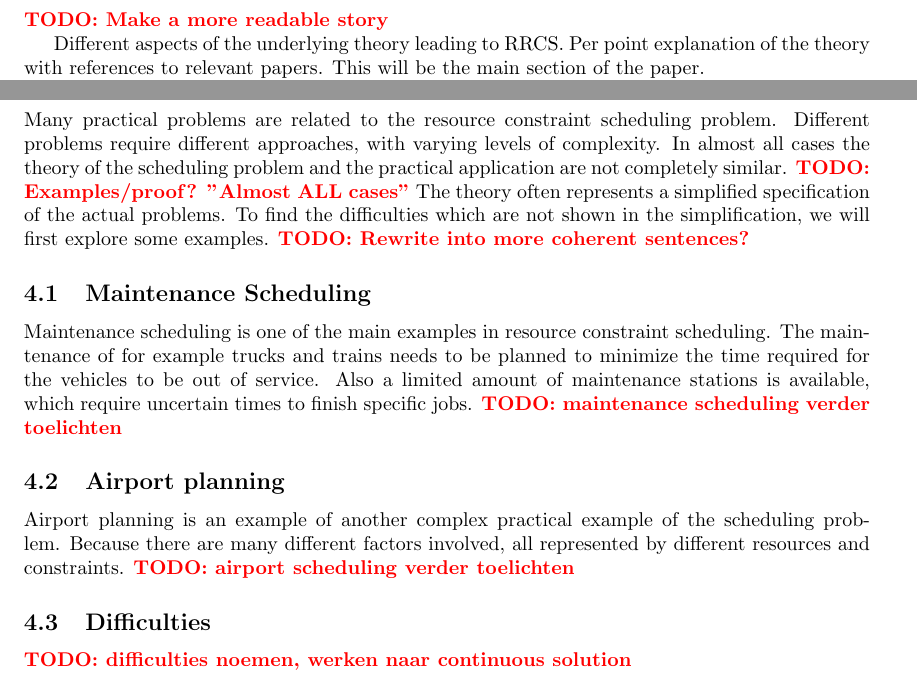
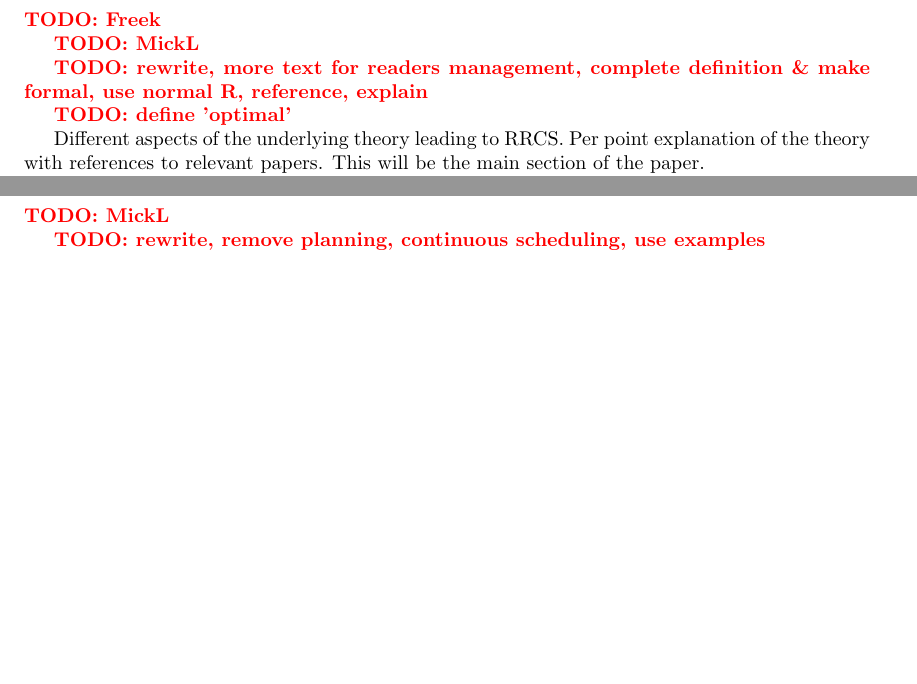
Before and after one commit to deazurain/rrcs, a LaTeX paper (rrcs.tex): two parts of pages 3 and 9 of 13 before the commit and two parts of pages 3 and 10 of 13 after it, joined at a grey line, cut at the place of the change, the shorter picture padded with empty space. Compiled offline with pdfLaTeX.

Commit message:
Extra TODO's verwerkt

```diff
--- a/rrcs.tex
+++ b/rrcs.tex
@@ -60,8 +61,13 @@ This paper is intended to link the practical applications of the scheduling prob
 \newpage
 
 \section{Problem background}
+\TODO{Freek}
 
-\TODO{Make a more readable story}
+\TODO{MickL}
+
+\TODO{rewrite, more text for readers management, complete definition \& make formal, use normal R, reference, explain}
+
+\TODO{define 'optimal'}
 
 Different aspects of the underlying theory leading to RRCS.
  Per point explanation of the theory with references to relevant papers.
@@ -272,44 +284,13 @@ Whereas the classical solution of the RCPS problem was given in the form of one
 This graph can be used to devise a starting time for activity $a_i$ in real-time, based on the execution history so far.
 The graph needs to be constructed in such a way that
 \TODO{I don't think this paragraph is in line with the current document structure}
-\newpage
-
-\section{Problem Practice}
-Many practical problems are related to the resource constraint scheduling problem.
-Different problems require different approaches, with varying levels of complexity.
-In almost all cases the theory of the scheduling problem and the practical application are not completely similar.
-\TODO{Examples/proof? "Almost ALL cases"}
-The theory often represents a simplified specification of the actual problems.
-To find the difficulties which are not shown in the simplification, we will first explore some examples.
-\TODO{Rewrite into more coherent sentences?}
-
-\subsection{Maintenance Scheduling}
-Maintenance scheduling is one of the main examples in resource constraint scheduling.
-The maintenance of for example trucks and trains needs to be planned to minimize the time required for the vehicles to be out of service.
-Also a limited amount of maintenance stations is available, which require uncertain times to finish specific jobs.
-\TODO{maintenance scheduling verder toelichten}
-
-\subsection{Airport planning}
-Airport planning is an example of another complex practical example of the scheduling problem.
-Because there are many different factors involved, all represented by different resources and constraints.
-\TODO{airport scheduling verder toelichten}
-
-\subsection{Difficulties}
-\TODO{difficulties noemen, werken naar continuous solution}
-
-
-%What are the examples from the real world?
-%What are the underlying problems of these examples?
-%How can they be solved using the theory described above?
-%What are the examples from the real world?
-%Trains, trucks, maintenance scheduling, etc.
-%Airport planning / different factors: maintenance / tanking / bagage / boarding
-%What are the underlying problems of these examples?
-%How does the above theory needs to be augmented in order to be able to solve the problems?
 
 \newpage
 
 \section{Continuous planning}
+\TODO{MickL}
+
+\TODO{rewrite, remove planning, continuous scheduling, use examples}
 
 In this chapter continuous planning will be discussed.
 Continuous planning is a much seen obstacle in practical scheduling problems.
```
Also changed, not shown: rrcs.tex (16 more changed lines).
